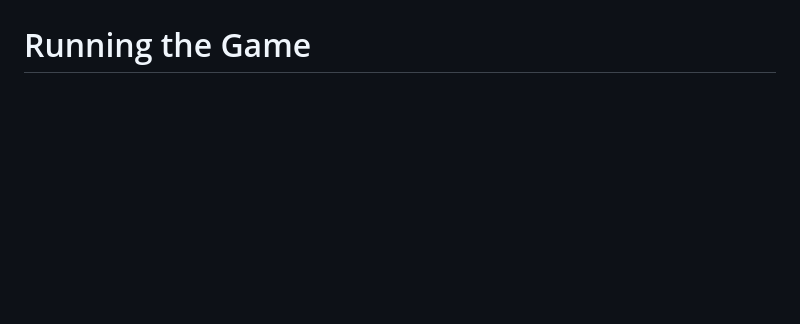
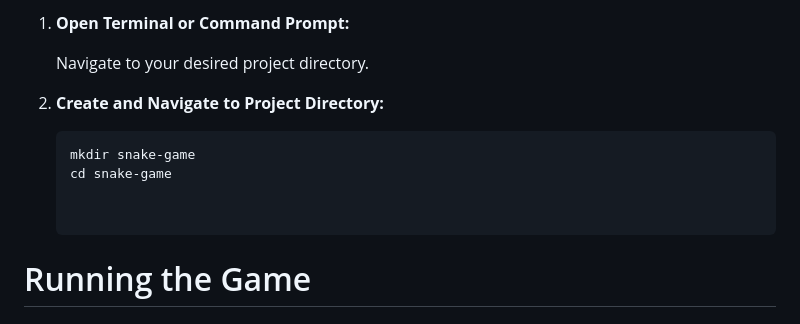
Before and after one commit to Cyphershadow24ar/Projects, a Markdown page: Snake Game (Go)/Read.Md, the part around the change printed below. Drawn GitHub-style; blank space fills up the shorter version.

````diff
--- a/Snake Game (Go)/Read.Md
+++ b/Snake Game (Go)/Read.Md
@@ -20,3 +73,13 @@ This command downloads the Ebiten library and adds it to your go.mod file.
+1. **Open Terminal or Command Prompt:**
+
+   Navigate to your desired project directory.
+
+2. **Create and Navigate to Project Directory:**
+
+   ```bash
+   mkdir snake-game
+   cd snake-game
+
 
 # Running the Game
 # Navigate to Your Project Directory
````
Also changed, not shown: other parts of Snake Game (Go)/Read.Md (+65 -12 lines).
